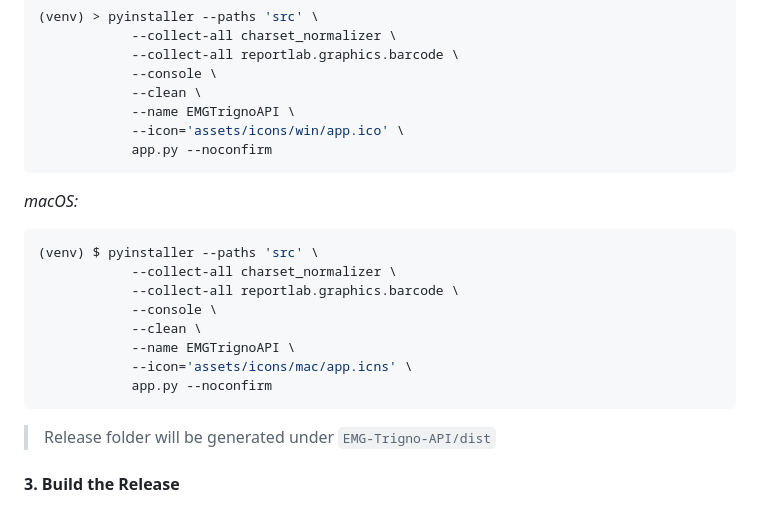
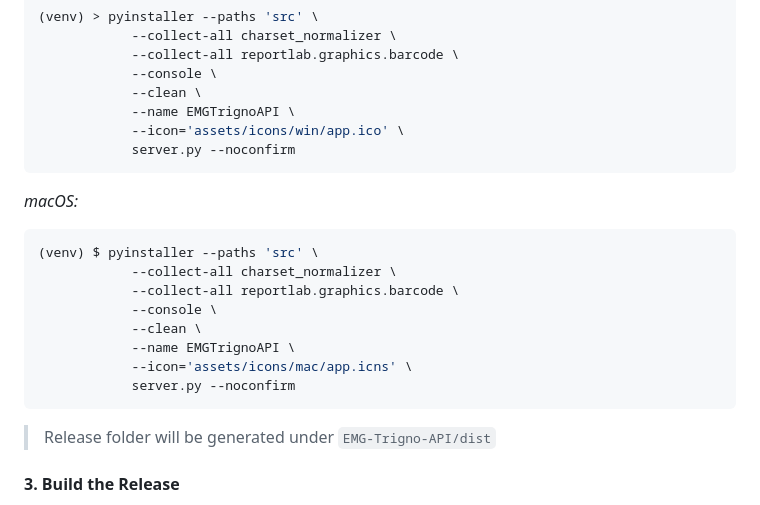
Before and after one commit to FlorentinTh/MyoRatio-API, a Markdown page: README.md, the part around the change. Drawn GitHub-style.

Commit message:
docs(readme): update documentation according to previous refactor commit

````diff
--- a/README.md
+++ b/README.md
@@ -62,7 +62,7 @@ $ source ./venv/bin/activate
             --clean \
             --name EMGTrignoAPI \
             --icon='assets/icons/win/app.ico' \
-            app.py --noconfirm
+            server.py --noconfirm
 ```
 
 *macOS:*
@@ -74,7 +74,7 @@ $ source ./venv/bin/activate
             --clean \
             --name EMGTrignoAPI \
             --icon='assets/icons/mac/app.icns' \
-            app.py --noconfirm
+            server.py --noconfirm
 ```
 
 > Release folder will be generated under ```EMG-Trigno-API/dist```
````
